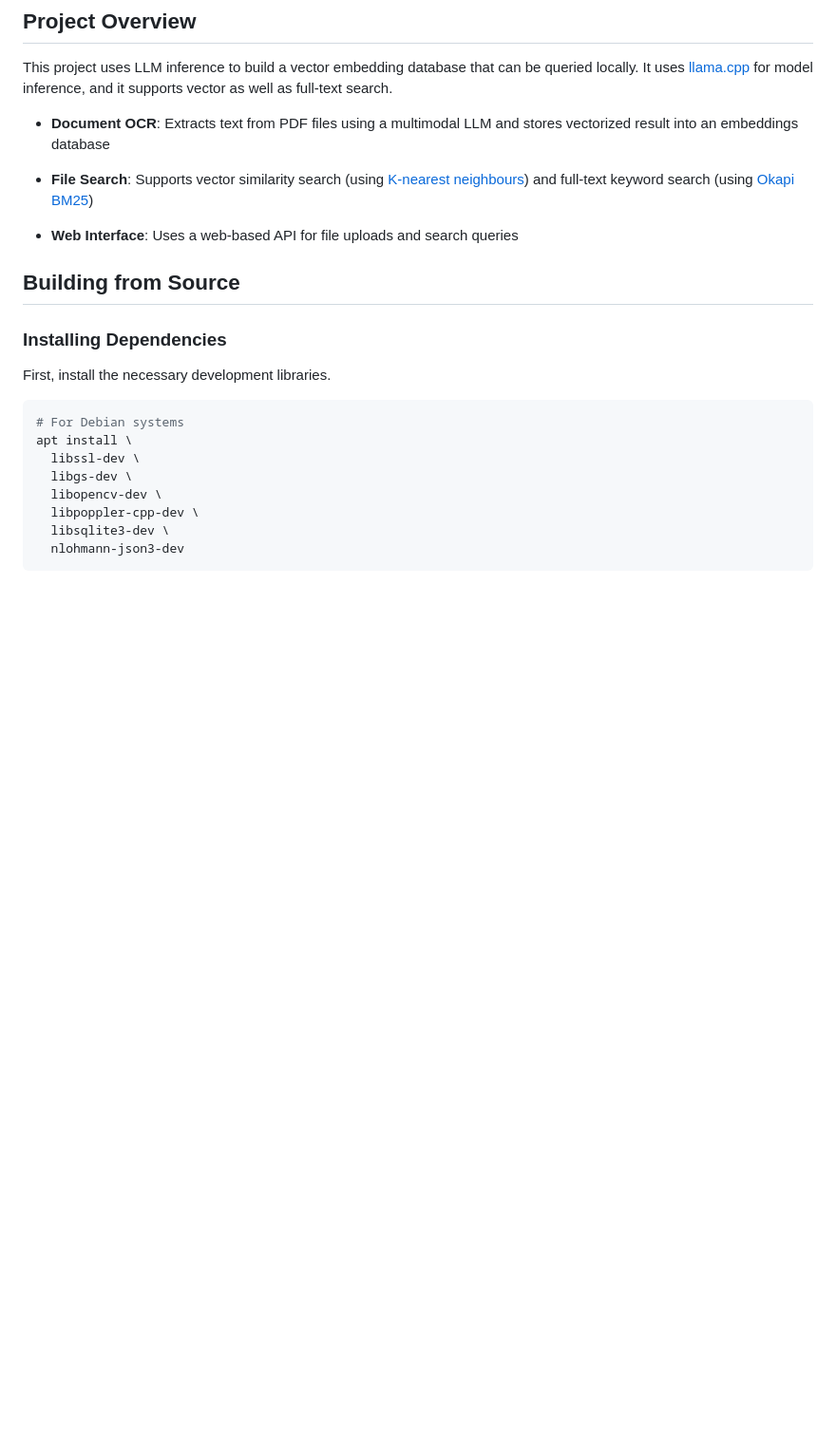
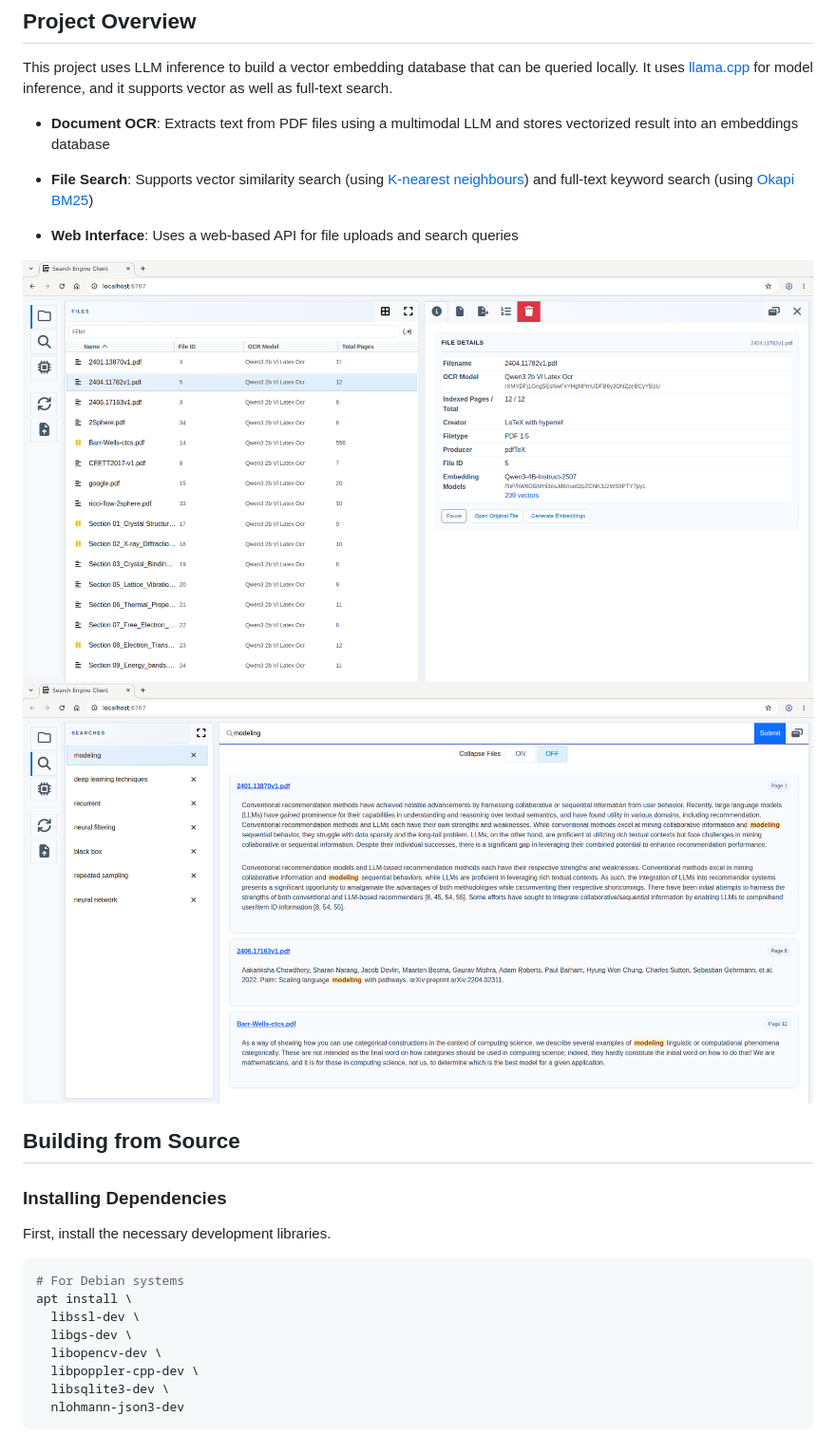
Before and after one commit to sam-ysf/ungulate, a Markdown page: README.md, the part around the change. Shown at 95% size. GitHub-like rendering; pictures changed too: docs/localhost-landing.png (added), docs/localhost-search.png (added); blank space fills up the shorter version.

Commit message:
Add web client screenshots.

```diff
--- a/README.md
+++ b/README.md
@@ -11,6 +11,9 @@ This project uses LLM inference to build a vector embedding database that can be
 - **File Search**: Supports vector similarity search (using [K-nearest neighbours](https://en.wikipedia.org/wiki/K-nearest_neighbors_algorithm)) and full-text keyword search (using [Okapi BM25](https://en.wikipedia.org/wiki/Okapi_BM25))
 
 - **Web Interface**: Uses a web-based API for file uploads and search queries
+
+![Local Client](docs/localhost-landing.png)
+![Local Client](docs/localhost-search.png)
 
 ## Building from Source
 
```
